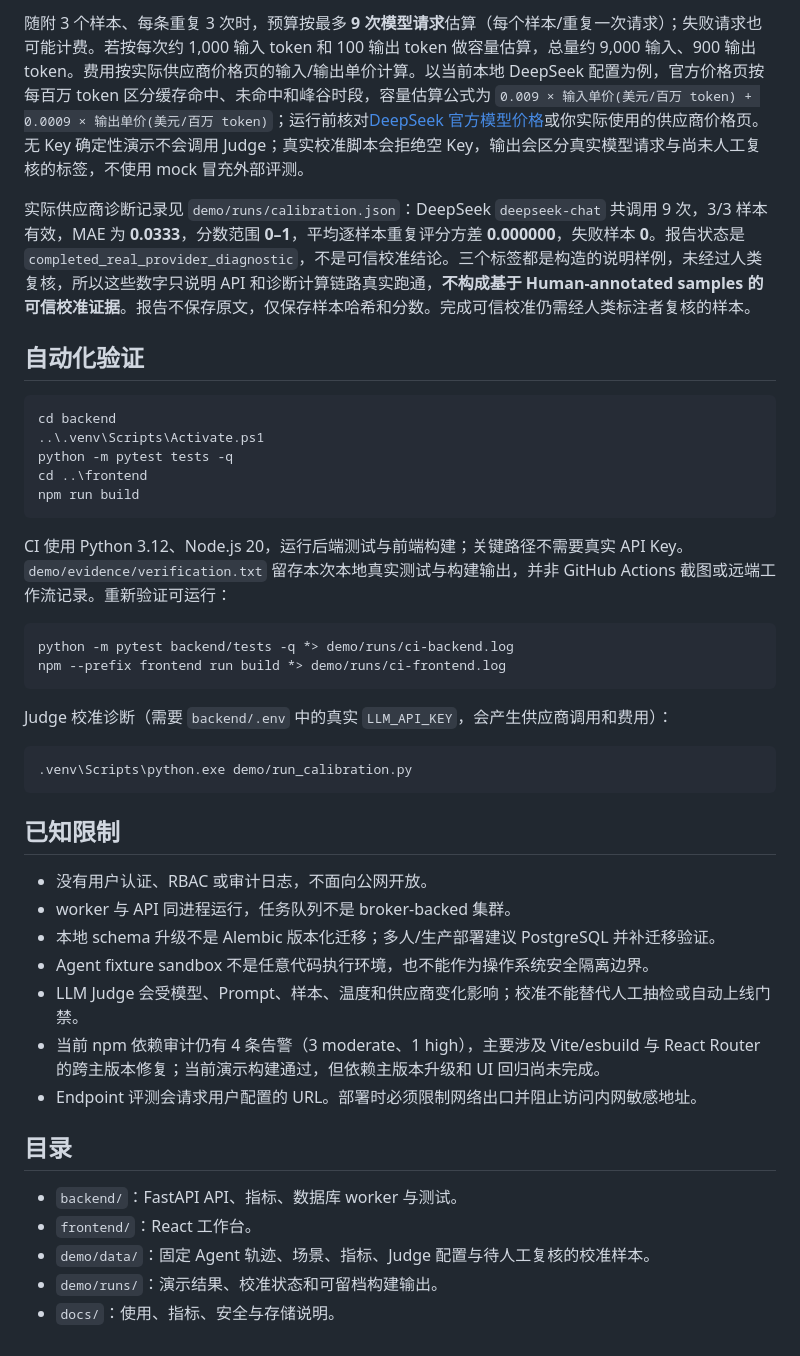
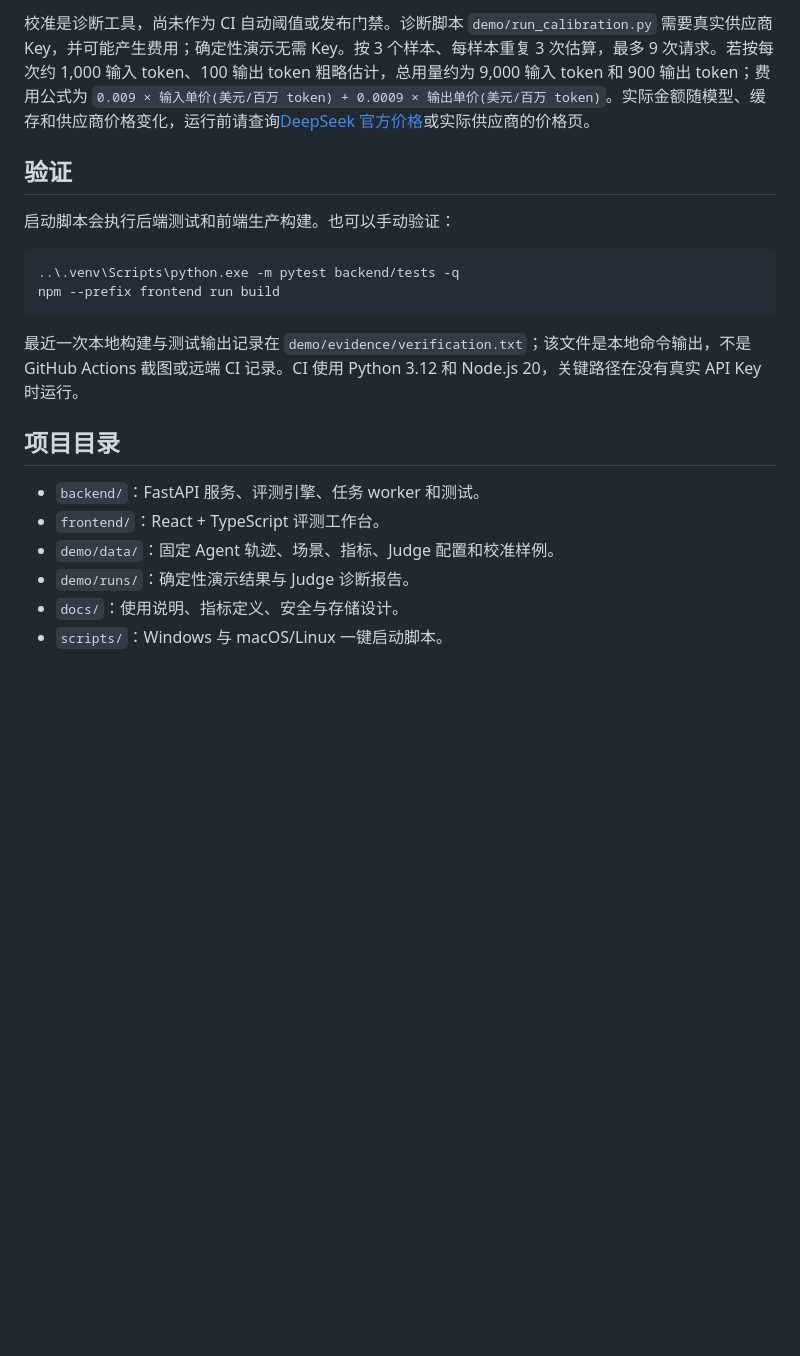
Before and after one commit to xtxt586586/eval-labs, a Markdown page: README.md, the part around one of its changes. GitHub-like rendering; blank space fills up the shorter version.

````diff
--- a/README.md
+++ b/README.md
@@ -96,45 +96,22 @@ Judge 默认配置使用 DashScope 的 OpenAI 兼容接口和 `qwen-plus`；`dem
 
-随附 3 个样本、每条重复 3 次时，预算按最多 **9 次模型请求**估算（每个样本/重复一次请求）；失败请求也可能计费。若按每次约 1,000 输入 token 和 100 输出 token 做容量估算，总量约 9,000 输入、900 输出 token。费用按实际供应商价格页的输入/输出单价计算。以当前本地 DeepSeek 配置为例，官方价格页按每百万 token 区分缓存命中、未命中和峰谷时段，容量估算公式为 `0.009 × 输入单价(美元/百万 token) + 0.0009 × 输出单价(美元/百万 token)`；运行前核对[DeepSeek 官方模型价格](https://api-docs.deepseek.com/quick_start/pricing)或你实际使用的供应商价格页。无 Key 确定性演示不会调用 Judge；真实校准脚本会拒绝空 Key，输出会区分真实模型请求与尚未人工复核的标签，不使用 mock 冒充外部评测。
+校准是诊断工具，尚未作为 CI 自动阈值或发布门禁。诊断脚本 `demo/run_calibration.py` 需要真实供应商 Key，并可能产生费用；确定性演示无需 Key。按 3 个样本、每样本重复 3 次估算，最多 9 次请求。若按每次约 1,000 输入 token、100 输出 token 粗略估计，总用量约为 9,000 输入 token 和 900 输出 token；费用公式为 `0.009 × 输入单价(美元/百万 token) + 0.0009 × 输出单价(美元/百万 token)`。实际金额随模型、缓存和供应商价格变化，运行前请查询[DeepSeek 官方价格](https://api-docs.deepseek.com/quick_start/pricing)或实际供应商的价格页。
 
-实际供应商诊断记录见 `demo/runs/calibration.json`：DeepSeek `deepseek-chat` 共调用 9 次，3/3 样本有效，MAE 为 **0.0333**，分数范围 **0–1**，平均逐样本重复评分方差 **0.000000**，失败样本 **0**。报告状态是 `completed_real_provider_diagnostic`，不是可信校准结论。三个标签都是构造的说明样例，未经过人类复核，所以这些数字只说明 API 和诊断计算链路真实跑通，**不构成基于 Human-annotated samples 的可信校准证据**。报告不保存原文，仅保存样本哈希和分数。完成可信校准仍需经人类标注者复核的样本。
+## 验证
 
-## 自动化验证
+启动脚本会执行后端测试和前端生产构建。也可以手动验证：
 
 ```powershell
-cd backend
-..\.venv\Scripts\Activate.ps1
-python -m pytest tests -q
-cd ..\frontend
-npm run build
+..\.venv\Scripts\python.exe -m pytest backend/tests -q
+npm --prefix frontend run build
 ```
 
-CI 使用 Python 3.12、Node.js 20，运行后端测试与前端构建；关键路径不需要真实 API Key。`demo/evidence/verification.txt` 留存本次本地真实测试与构建输出，并非 GitHub Actions 截图或远端工作流记录。重新验证可运行：
+最近一次本地构建与测试输出记录在 `demo/evidence/verification.txt`；该文件是本地命令输出，不是 GitHub Actions 截图或远端 CI 记录。CI 使用 Python 3.12 和 Node.js 20，关键路径在没有真实 API Key 时运行。
 
-```powershell
-python -m pytest backend/tests -q *> demo/runs/ci-backend.log
-npm --prefix frontend run build *> demo/runs/ci-frontend.log
-```
+## 项目目录
 
-Judge 校准诊断（需要 `backend/.env` 中的真实 `LLM_API_KEY`，会产生供应商调用和费用）：
-
-```powershell
-.venv\Scripts\python.exe demo/run_calibration.py
-```
-
-## 已知限制
-
-- 没有用户认证、RBAC 或审计日志，不面向公网开放。
-- worker 与 API 同进程运行，任务队列不是 broker-backed 集群。
-- 本地 schema 升级不是 Alembic 版本化迁移；多人/生产部署建议 PostgreSQL 并补迁移验证。
-- Agent fixture sandbox 不是任意代码执行环境，也不能作为操作系统安全隔离边界。
-- LLM Judge 会受模型、Prompt、样本、温度和供应商变化影响；校准不能替代人工抽检或自动上线门禁。
-- 当前 npm 依赖审计仍有 4 条告警（3 moderate、1 high），主要涉及 Vite/esbuild 与 React Router 的跨主版本修复；当前演示构建通过，但依赖主版本升级和 UI 回归尚未完成。
-- Endpoint 评测会请求用户配置的 URL。部署时必须限制网络出口并阻止访问内网敏感地址。
-
-## 目录
-
-- `backend/`：FastAPI API、指标、数据库 worker 与测试。
-- `frontend/`：React 工作台。
-- `demo/data/`：固定 Agent 轨迹、场景、指标、Judge 配置与待人工复核的校准样本。
-- `demo/runs/`：演示结果、校准状态和可留档构建输出。
-- `docs/`：使用、指标、安全与存储说明。
+- `backend/`：FastAPI 服务、评测引擎、任务 worker 和测试。
+- `frontend/`：React + TypeScript 评测工作台。
+- `demo/data/`：固定 Agent 轨迹、场景、指标、Judge 配置和校准样例。
+- `demo/runs/`：确定性演示结果与 Judge 诊断报告。
+- `docs/`：使用说明、指标定义、安全与存储设计。
+- `scripts/`：Windows 与 macOS/Linux 一键启动脚本。
````
Also changed, not shown: other parts of README.md (+34 -34 lines), AGENTS.md (deleted, +0 -59 lines), CLAUDE.md (deleted, +0 -59 lines), docs/imgs/eval-labs-runtime.png (added).
